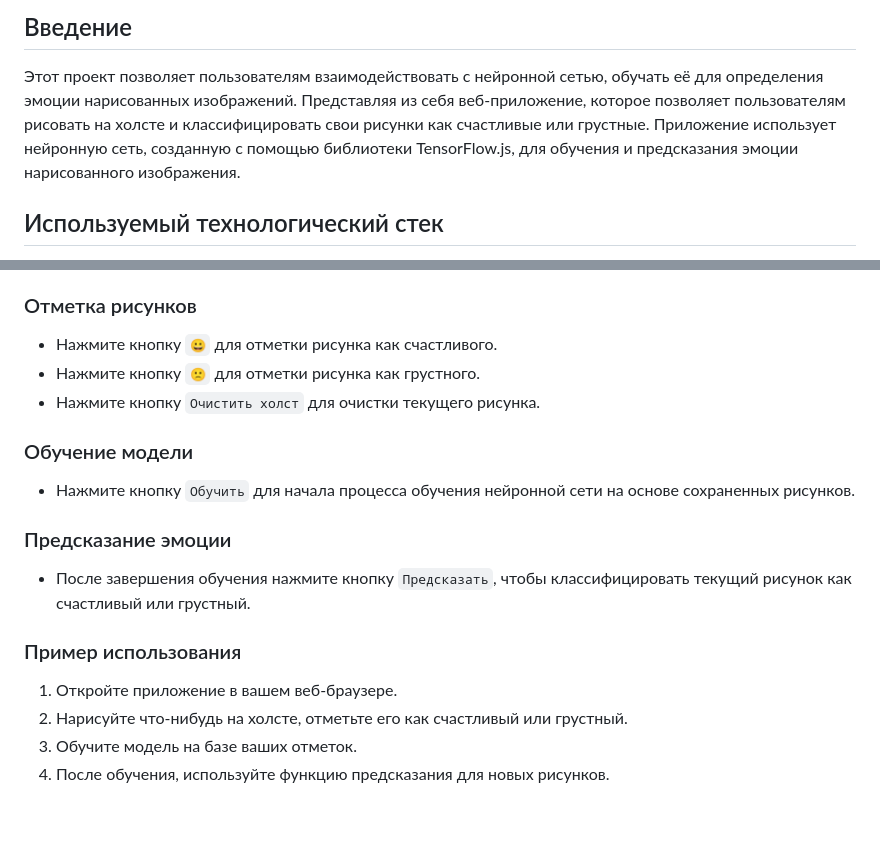
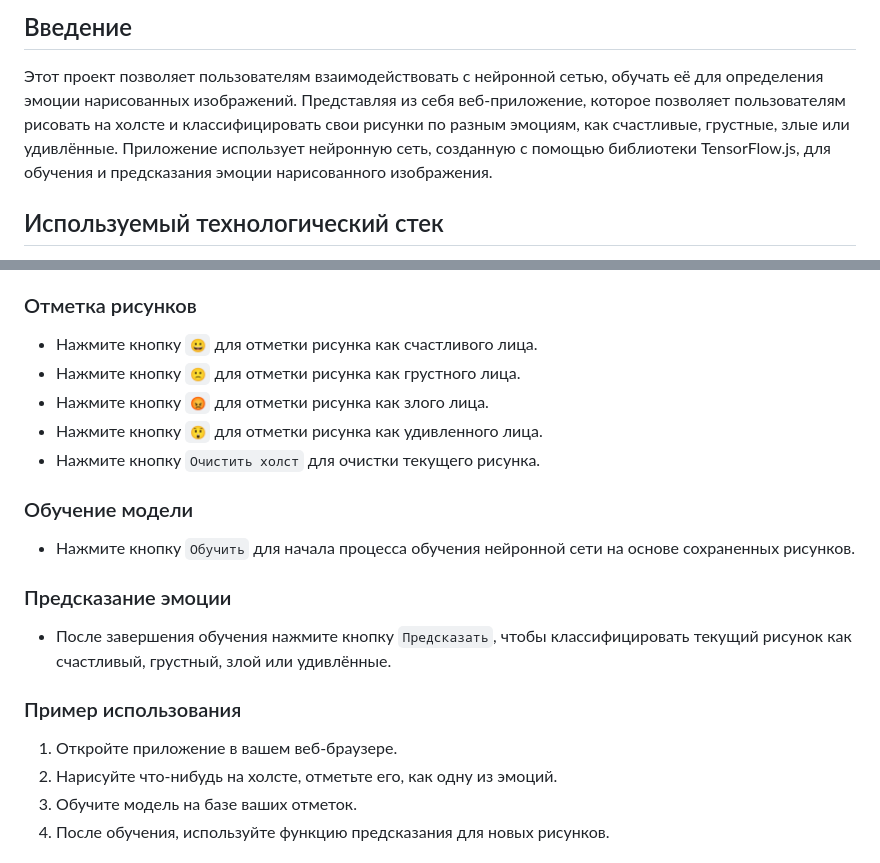
Before and after one commit to YanKarpov/EmotionRecognizer, a Markdown page: README.md, 2 parts joined by grey strips. GitHub-like rendering; blank space fills up the shorter version.

```diff
--- a/README.md
+++ b/README.md
@@ -5,7 +5,7 @@
 ## Введение
 
 Этот проект позволяет пользователям взаимодействовать с нейронной сетью, обучать её для определения эмоции нарисованных изображений.
-Представляя из себя веб-приложение, которое позволяет пользователям рисовать на холсте и классифицировать свои рисунки как счастливые или грустные.
+Представляя из себя веб-приложение, которое позволяет пользователям рисовать на холсте и классифицировать свои рисунки по разным эмоциям, как счастливые, грустные, злые или удивлённые.
 Приложение использует нейронную сеть, созданную с помощью библиотеки TensorFlow.js, для обучения и предсказания эмоции нарисованного изображения.
 
 ## Используемый технологический стек
@@ -39,20 +39,22 @@
 - Для начала рисования удерживайте левую кнопку мыши и перемещайте курсор по холсту.
 
 ### Отметка рисунков
-- Нажмите кнопку `😀` для отметки рисунка как счастливого.
-- Нажмите кнопку `🙁` для отметки рисунка как грустного.
+- Нажмите кнопку `😀` для отметки рисунка как счастливого лица.
+- Нажмите кнопку `🙁` для отметки рисунка как грустного лица.
+- Нажмите кнопку `😡` для отметки рисунка как злого лица.
+- Нажмите кнопку `😲` для отметки рисунка как удивленного лица.
 - Нажмите кнопку `Очистить холст` для очистки текущего рисунка.
 
 ### Обучение модели
 - Нажмите кнопку `Обучить` для начала процесса обучения нейронной сети на основе сохраненных рисунков.
 
 ### Предсказание эмоции
-- После завершения обучения нажмите кнопку `Предсказать`, чтобы классифицировать текущий рисунок как счастливый или грустный.
+- После завершения обучения нажмите кнопку `Предсказать`, чтобы классифицировать текущий рисунок как счастливый, грустный, злой или удивлённые.
 
 ### Пример использования
 
 1. Откройте приложение в вашем веб-браузере.
-2. Нарисуйте что-нибудь на холсте, отметьте его как счастливый или грустный.
+2. Нарисуйте что-нибудь на холсте, отметьте его, как одну из эмоций.
 3. Обучите модель на базе ваших отметок.
 4. После обучения, используйте функцию предсказания для новых рисунков.
 
```
